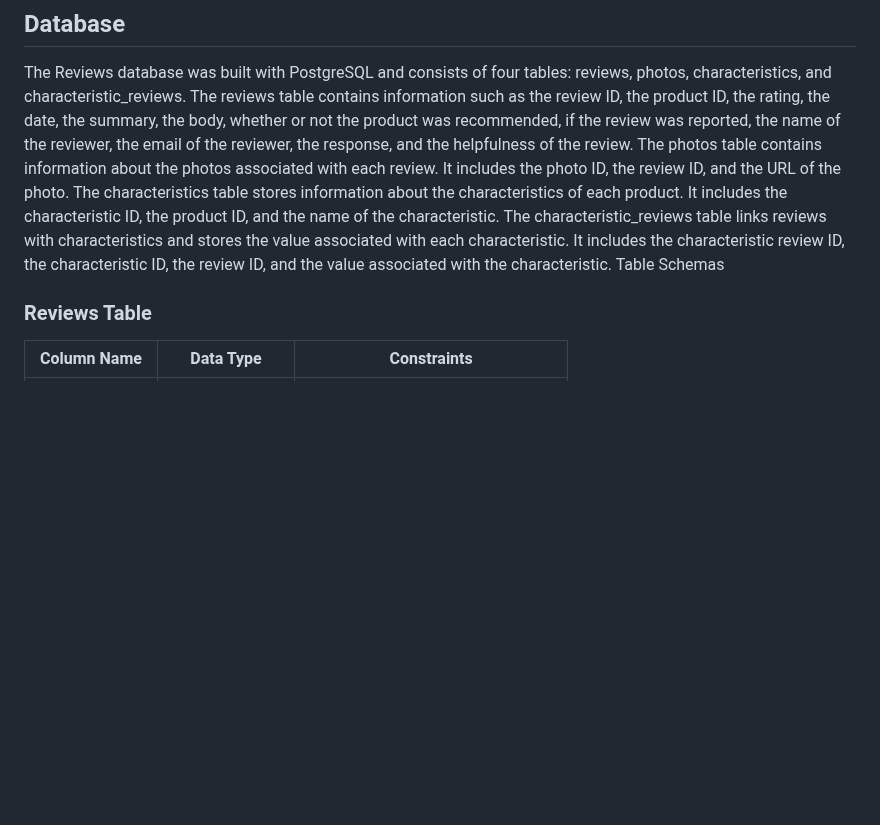
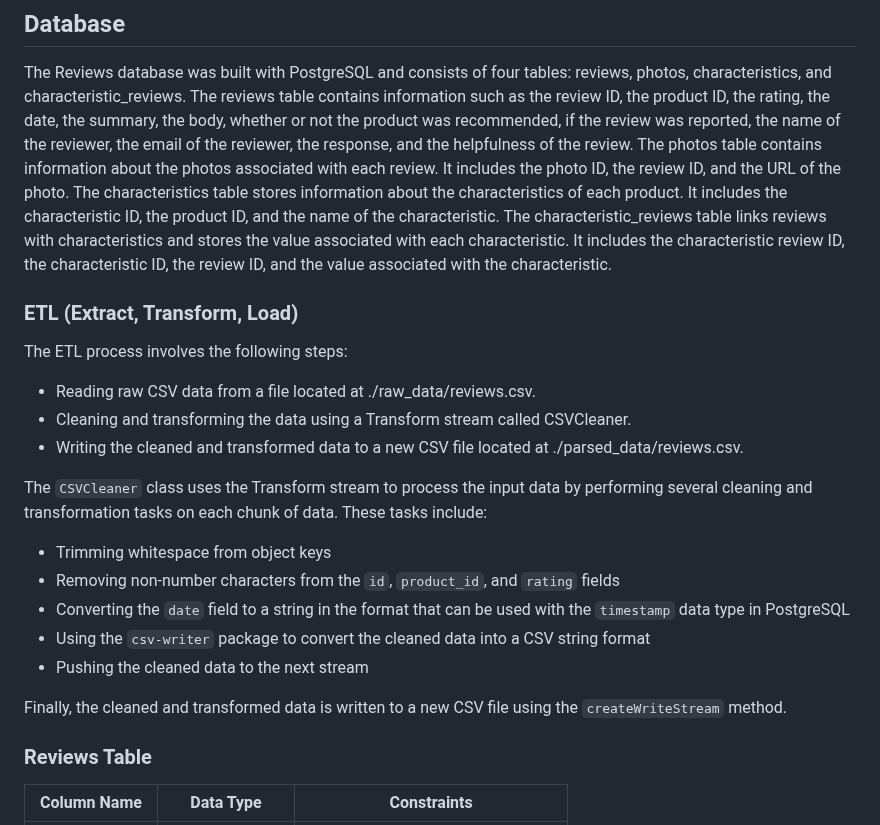
Before and after one commit to 2212-SCO/Review, a Markdown page: README.md, the part around the change. Drawn GitHub-style; blank space fills up the shorter version.

```diff
--- a/README.md
+++ b/README.md
@@ -119,7 +119,21 @@ The reviews table contains information such as the review ID, the product ID, th
 The photos table contains information about the photos associated with each review. It includes the photo ID, the review ID, and the URL of the photo.
 The characteristics table stores information about the characteristics of each product. It includes the characteristic ID, the product ID, and the name of the characteristic.
 The characteristic_reviews table links reviews with characteristics and stores the value associated with each characteristic. It includes the characteristic review ID, the characteristic ID, the review ID, and the value associated with the characteristic.
-Table Schemas
+### ETL (Extract, Transform, Load)
+The ETL process involves the following steps:
+- Reading raw CSV data from a file located at ./raw_data/reviews.csv.
+- Cleaning and transforming the data using a Transform stream called CSVCleaner.
+- Writing the cleaned and transformed data to a new CSV file located at ./parsed_data/reviews.csv.
+
+The `CSVCleaner` class uses the Transform stream to process the input data by performing several cleaning and transformation tasks on each chunk of data. These tasks include:
+- Trimming whitespace from object keys
+- Removing non-number characters from the `id`, `product_id`, and `rating` fields
+- Converting the `date` field to a string in the format that can be used with the `timestamp` data type in PostgreSQL
+- Using the `csv-writer` package to convert the cleaned data into a CSV string format
+- Pushing the cleaned data to the next stream
+
+Finally, the cleaned and transformed data is written to a new CSV file using the `createWriteStream` method.
+
 ### Reviews Table
 
 | Column Name  | Data Type    | Constraints                                  |
```
